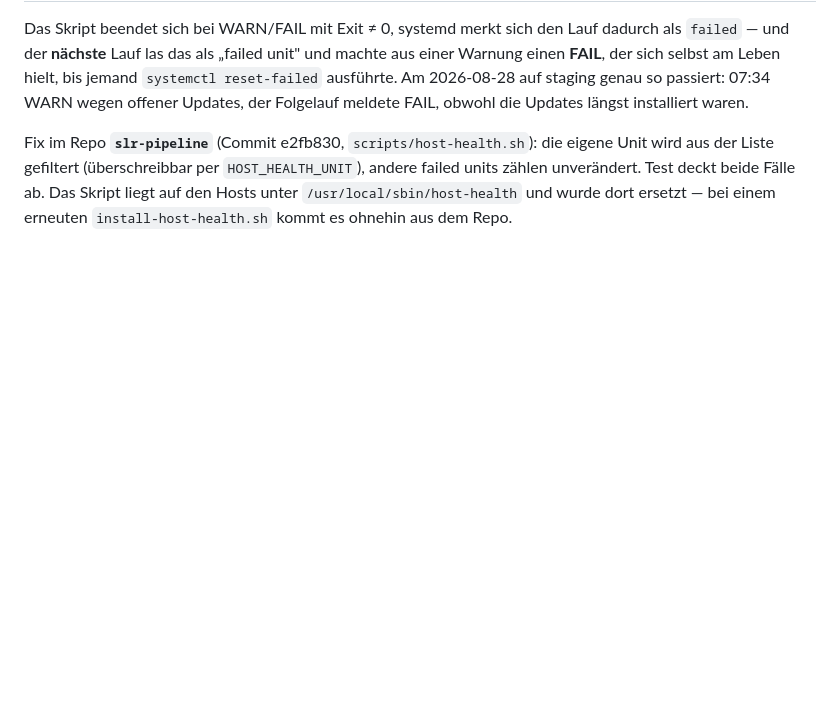
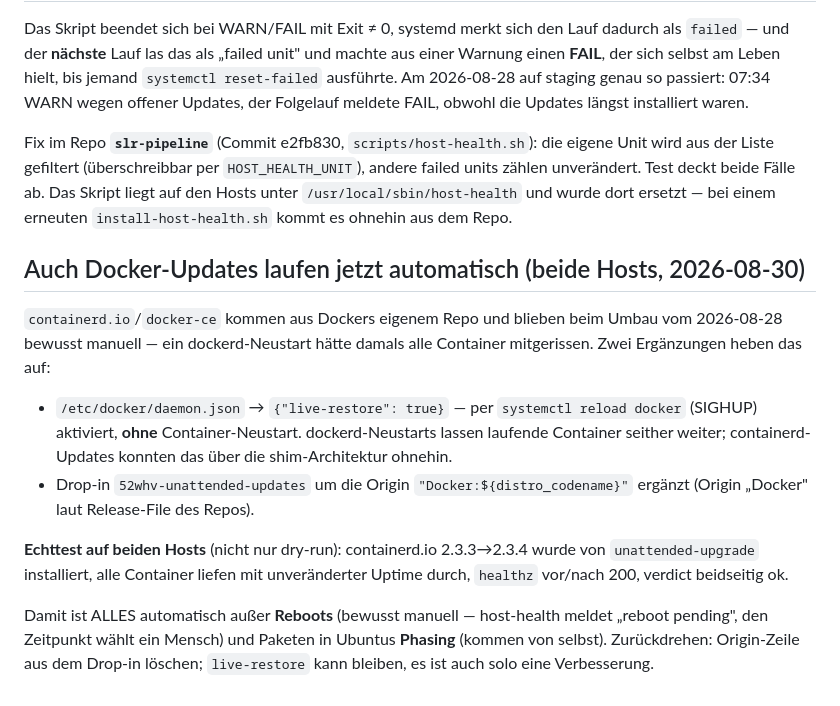
Before and after one commit to wagner-hausverwaltung/whv, a Markdown page: infra/docs/host-ops.md, the part around the change. Rendered like a GitHub page; blank space fills up the shorter version.

Commit message:
docs(infra): Docker-Repo-Updates automatisch (live-restore + Docker-Origin), Echttest auf beiden Hosts
Co-Authored-By: Claude Opus 5 <noreply@anthropic.com>

```diff
--- a/infra/docs/host-ops.md
+++ b/infra/docs/host-ops.md
@@ -141,3 +141,27 @@ eigene Unit wird aus der Liste gefiltert (überschreibbar per `HOST_HEALTH_UNIT`
 andere failed units zählen unverändert. Test deckt beide Fälle ab. Das Skript
 liegt auf den Hosts unter `/usr/local/sbin/host-health` und wurde dort ersetzt —
 bei einem erneuten `install-host-health.sh` kommt es ohnehin aus dem Repo.
+
+## Auch Docker-Updates laufen jetzt automatisch (beide Hosts, 2026-08-30)
+
+`containerd.io`/`docker-ce` kommen aus Dockers eigenem Repo und blieben beim
+Umbau vom 2026-08-28 bewusst manuell — ein dockerd-Neustart hätte damals alle
+Container mitgerissen. Zwei Ergänzungen heben das auf:
+
+* `/etc/docker/daemon.json` → `{"live-restore": true}` — per `systemctl reload
+  docker` (SIGHUP) aktiviert, **ohne** Container-Neustart. dockerd-Neustarts
+  lassen laufende Container seither weiter; containerd-Updates konnten das
+  über die shim-Architektur ohnehin.
+* Drop-in `52whv-unattended-updates` um die Origin
+  `"Docker:${distro_codename}"` ergänzt (Origin „Docker" laut Release-File
+  des Repos).
+
+**Echttest auf beiden Hosts** (nicht nur dry-run): containerd.io 2.3.3→2.3.4
+wurde von `unattended-upgrade` installiert, alle Container liefen mit
+unveränderter Uptime durch, `healthz` vor/nach 200, verdict beidseitig ok.
+
+Damit ist ALLES automatisch außer **Reboots** (bewusst manuell — host-health
+meldet „reboot pending", den Zeitpunkt wählt ein Mensch) und Paketen in
+Ubuntus **Phasing** (kommen von selbst). Zurückdrehen: Origin-Zeile aus dem
+Drop-in löschen; `live-restore` kann bleiben, es ist auch solo eine
+Verbesserung.
```
